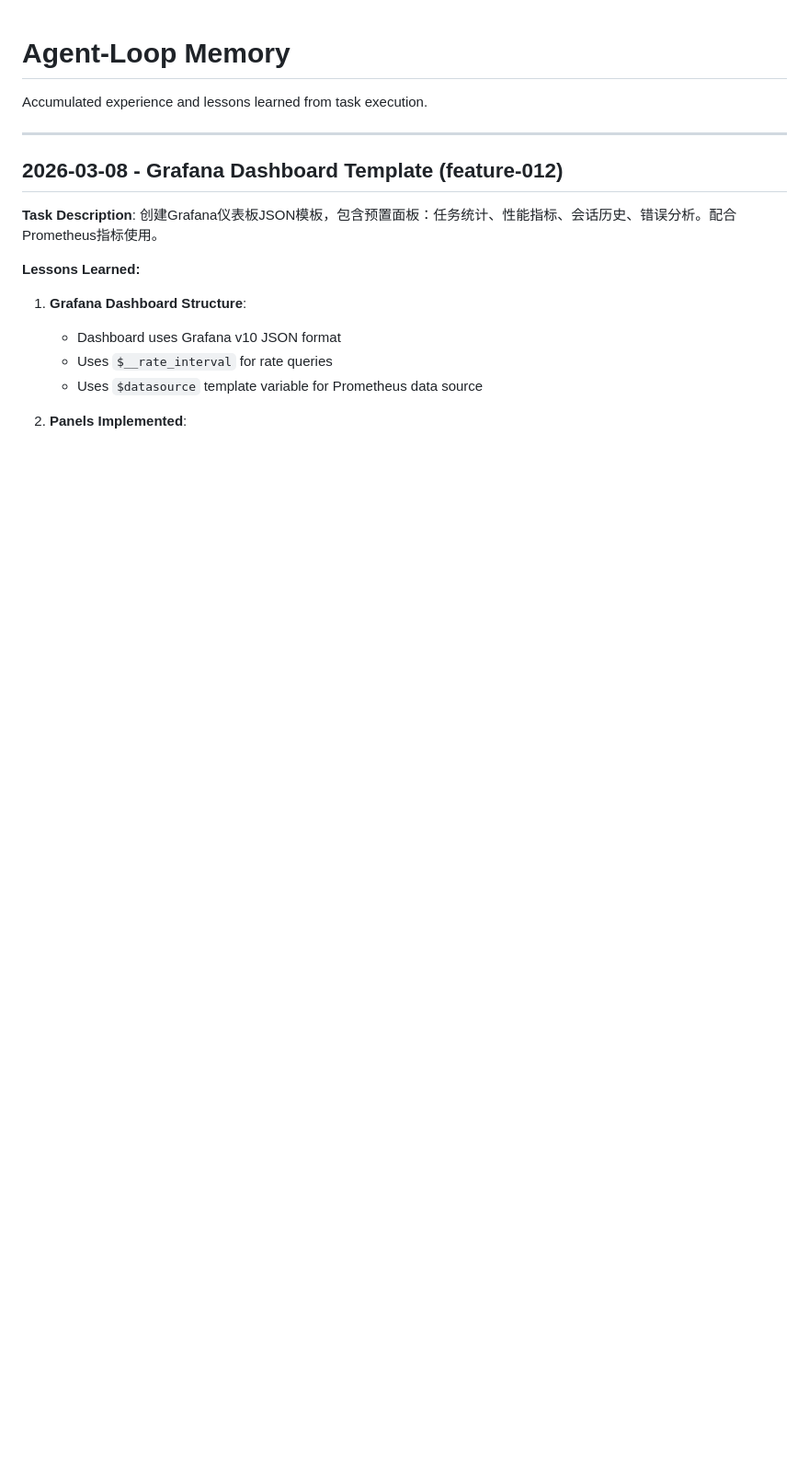
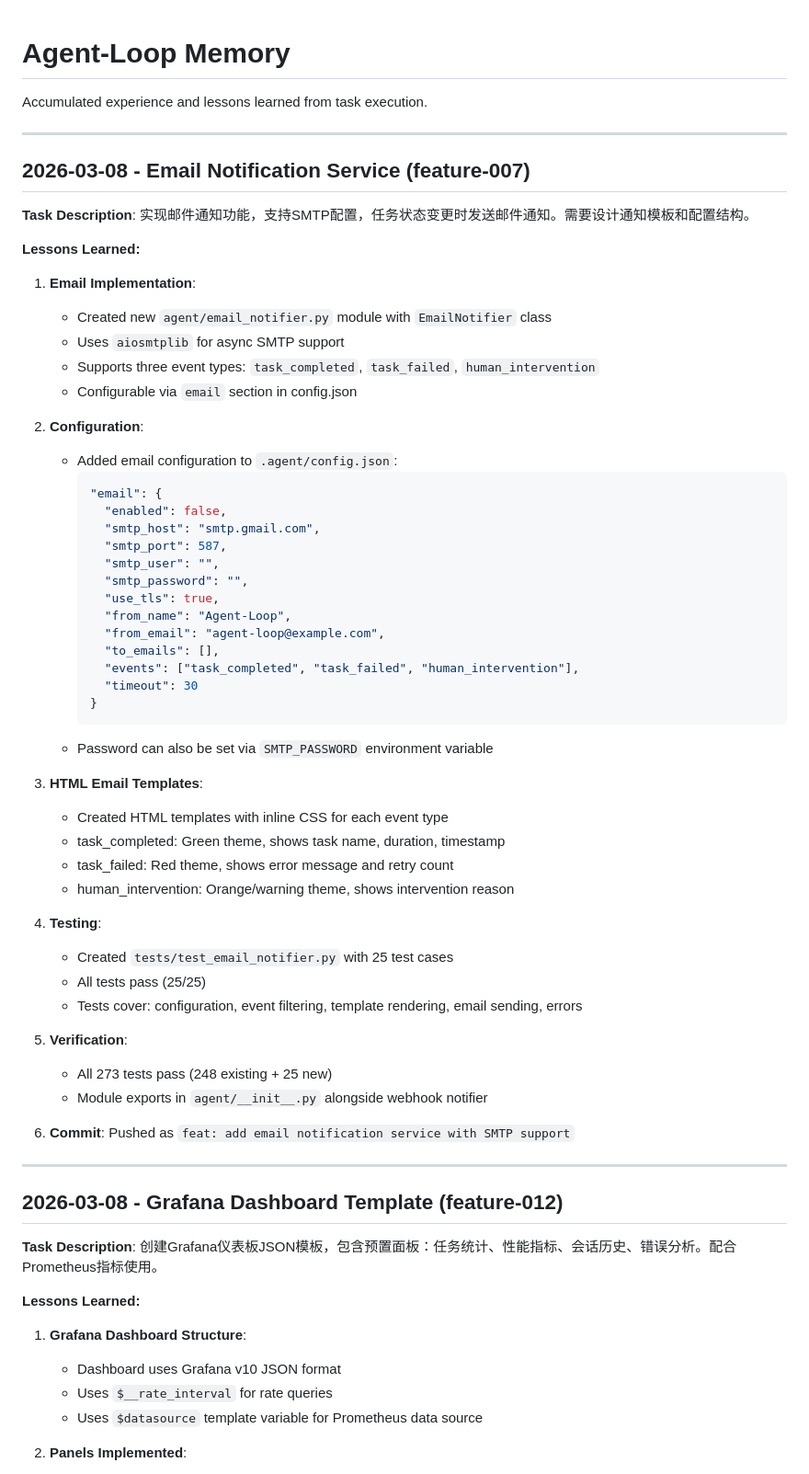
Before and after one commit to oGYCo/Agent-Loop, a Markdown page: .agent/MEMORY.md, the part around one of its changes. Shown at 92% size. Drawn GitHub-style; blank space fills up the shorter version.

Commit message:
docs: update MEMORY.md with email notifier learnings
Co-Authored-By: Claude Opus 4.6 <noreply@anthropic.com>

````diff
--- a/.agent/MEMORY.md
+++ b/.agent/MEMORY.md
@@ -1,6 +1,56 @@
 # Agent-Loop Memory
 
 Accumulated experience and lessons learned from task execution.
+
+---
+
+## 2026-03-08 - Email Notification Service (feature-007)
+
+**Task Description**: 实现邮件通知功能，支持SMTP配置，任务状态变更时发送邮件通知。需要设计通知模板和配置结构。
+
+**Lessons Learned:**
+
+1. **Email Implementation**:
+   - Created new `agent/email_notifier.py` module with `EmailNotifier` class
+   - Uses `aiosmtplib` for async SMTP support
+   - Supports three event types: `task_completed`, `task_failed`, `human_intervention`
+   - Configurable via `email` section in config.json
+
+2. **Configuration**:
+   - Added email configuration to `.agent/config.json`:
+     ```json
+     "email": {
+       "enabled": false,
+       "smtp_host": "smtp.gmail.com",
+       "smtp_port": 587,
+       "smtp_user": "",
+       "smtp_password": "",
+       "use_tls": true,
+       "from_name": "Agent-Loop",
+       "from_email": "agent-loop@example.com",
+       "to_emails": [],
+       "events": ["task_completed", "task_failed", "human_intervention"],
+       "timeout": 30
+     }
+     ```
+   - Password can also be set via `SMTP_PASSWORD` environment variable
+
+3. **HTML Email Templates**:
+   - Created HTML templates with inline CSS for each event type
+   - task_completed: Green theme, shows task name, duration, timestamp
+   - task_failed: Red theme, shows error message and retry count
+   - human_intervention: Orange/warning theme, shows intervention reason
+
+4. **Testing**:
+   - Created `tests/test_email_notifier.py` with 25 test cases
+   - All tests pass (25/25)
+   - Tests cover: configuration, event filtering, template rendering, email sending, errors
+
+5. **Verification**:
+   - All 273 tests pass (248 existing + 25 new)
+   - Module exports in `agent/__init__.py` alongside webhook notifier
+
+6. **Commit**: Pushed as `feat: add email notification service with SMTP support`
 
 ---
 
````
Also changed, not shown: other parts of .agent/MEMORY.md (+48 -2 lines).
